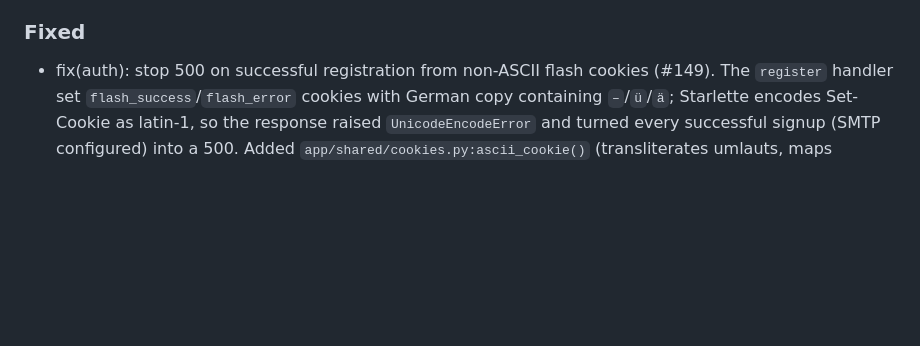
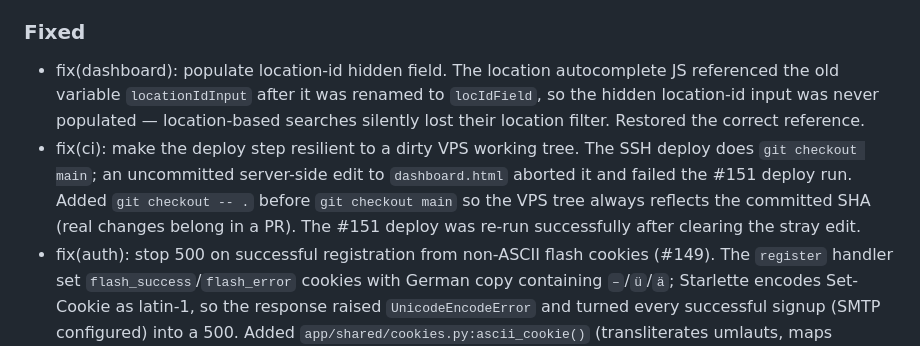
Before and after one commit to duduspieleklee-create/kleinanzeigen-ai, a Markdown page: CHANGELOG.md, the part around the change. Rendered like a GitHub page; blank space fills up the shorter version.

Commit message:
docs: changelog for location-id fix + deploy resilience guard

```diff
--- a/CHANGELOG.md
+++ b/CHANGELOG.md
@@ -13,6 +13,8 @@ and this project adheres to [Semantic Versioning](https://semver.org/spec/v2.0.0
 - fix(mobile): UI polish batch from the mobile-first audit — add `theme-color` meta (brand green `#2FBF71`) to all page templates so mobile browser chrome matches the brand; guard the first-search notification-prompt modal from stacking on top of the tutorial onboarding modal (both fixed-position) on dashboard load; add `decoding="async"` to result-card thumbnails (already `loading="lazy"`); add `inputmode="email"` to the register email field for the correct mobile keyboard. Low-risk, no behavioral change to desktop. Verified: all templates compile, full suite 26 passed.
 
 ### Fixed
+- fix(dashboard): populate location-id hidden field. The location autocomplete JS referenced the old variable `locationIdInput` after it was renamed to `locIdField`, so the hidden location-id input was never populated — location-based searches silently lost their location filter. Restored the correct reference.
+- fix(ci): make the deploy step resilient to a dirty VPS working tree. The SSH deploy does `git checkout main`; an uncommitted server-side edit to `dashboard.html` aborted it and failed the #151 deploy run. Added `git checkout -- .` before `git checkout main` so the VPS tree always reflects the committed SHA (real changes belong in a PR). The #151 deploy was re-run successfully after clearing the stray edit.
 - fix(auth): stop 500 on successful registration from non-ASCII flash cookies (#149). The `register` handler set `flash_success`/`flash_error` cookies with German copy containing `–`/`ü`/`ä`; Starlette encodes Set-Cookie as latin-1, so the response raised `UnicodeEncodeError` and turned every successful signup (SMTP configured) into a 500. Added `app/shared/cookies.py:ascii_cookie()` (transliterates umlauts, maps dashes, drops unmappable bytes) and routed every user-facing flash cookie through it in `auth.py`, `billing.py` and `scrapes.py`. Added `tests/test_flash_cookie_encoding.py`. Verified: registration now 303 + logged-in, full suite 24 passed.
 - fix(migrations): resolve Alembic multi-head fork (#124). The slug chain `52ad6a85a96f` -> `a43ba04bf415` was stranded as a second head so `alembic upgrade heads` (run by `deploy/deploy.sh`) aborted and broke deploys. Added merge migration `5f17314ef463` joining both heads, and made `a43ba04bf415` idempotent (guards every drop/index/column) so re-running migrations is safe against a partially-applied DB.
 - fix(security): remove hardcoded default admin password `KaSearch2026` from `config.py` (#125). `APP_PASSWORD` now has no built-in default; the bootstrap admin path stays disabled unless a strong password is supplied via env. The validator also rejects the old leaked value (public in git history) and any empty password when `BOOTSTRAP_ADMIN_ENABLED=true` outside dev. Rotate the credential on any live deployment.
```
